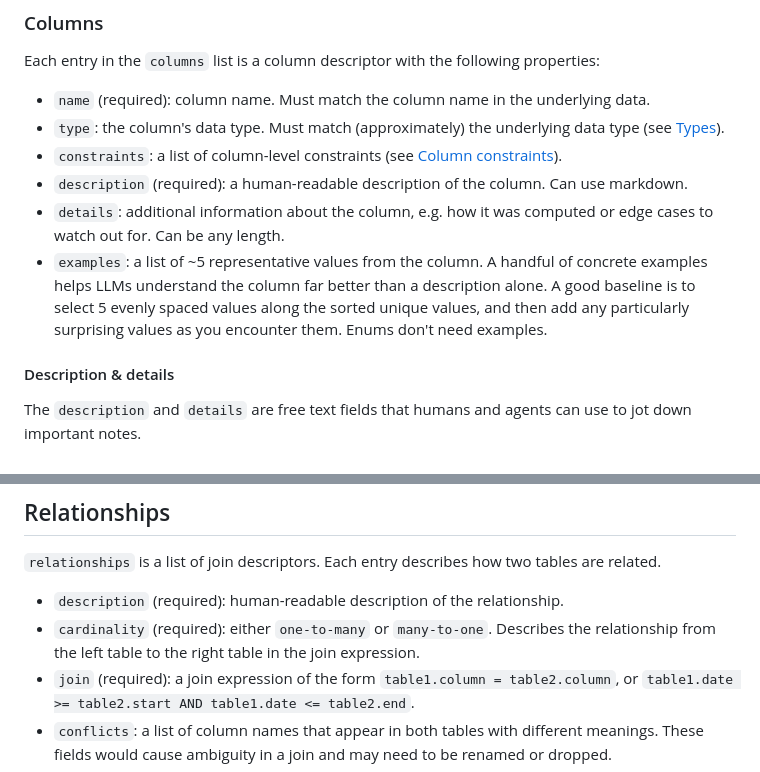
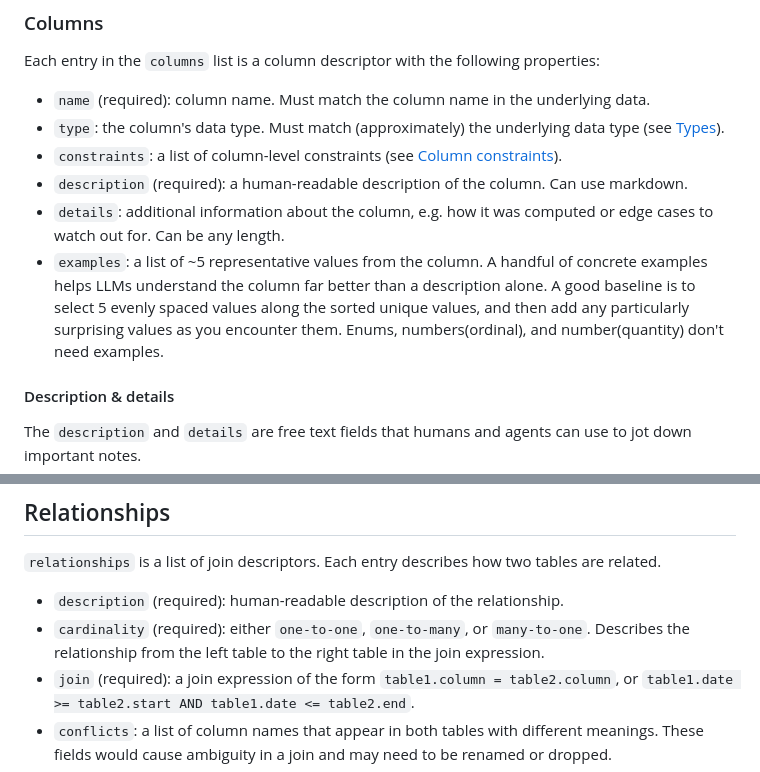
Before and after one commit to hadley/data-dict.yaml, a Markdown page: spec.md, 2 parts joined by grey strips. GitHub-like rendering.

Commit message:
Updates
* Allow one-to-one cardinality
* Enums don't need examples

```diff
--- a/spec.md
+++ b/spec.md
@@ -76,7 +76,7 @@ Each entry in the `columns` list is a column descriptor with the following prope
 * `constraints`: a list of column-level constraints (see [Column constraints](#column-constraints)).
 * `description` (required): a human-readable description of the column. Can use markdown.
 * `details`: additional information about the column, e.g. how it was computed or edge cases to watch out for. Can be any length.
-* `examples`: a list of ~5 representative values from the column. A handful of concrete examples helps LLMs understand the column far better than a description alone. A good baseline is to select 5 evenly spaced values along the sorted unique values, and then add any particularly surprising values as you encounter them. Enums don't need examples.
+* `examples`: a list of ~5 representative values from the column. A handful of concrete examples helps LLMs understand the column far better than a description alone. A good baseline is to select 5 evenly spaced values along the sorted unique values, and then add any particularly surprising values as you encounter them. Enums, numbers(ordinal), and number(quantity) don't need examples.
 
 #### Description & details
 
@@ -124,7 +124,7 @@ The `constraints` property is a list of constraint names. The supported constrai
 `relationships` is a list of join descriptors. Each entry describes how two tables are related.
 
 * `description` (required): human-readable description of the relationship.
-* `cardinality` (required): either `one-to-many` or `many-to-one`. Describes the relationship from the left table to the right table in the join expression.
+* `cardinality` (required): either `one-to-one`, `one-to-many`, or `many-to-one`. Describes the relationship from the left table to the right table in the join expression.
 * `join` (required): a join expression of the form `table1.column = table2.column`, or `table1.date >= table2.start AND table1.date <= table2.end`.
 * `conflicts`: a list of column names that appear in both tables with different meanings. These fields would cause ambiguity in a join and may need to be renamed or dropped.
 
```
